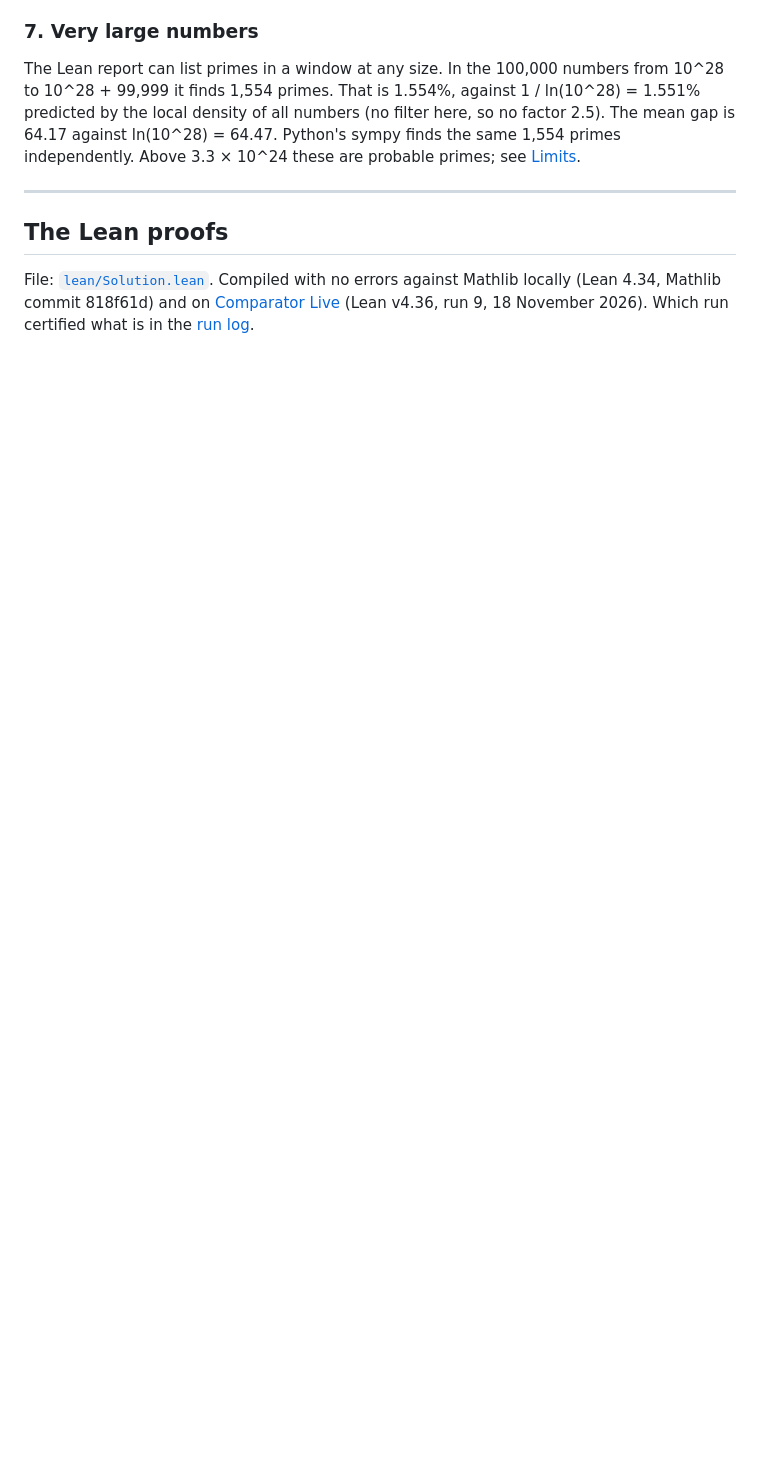
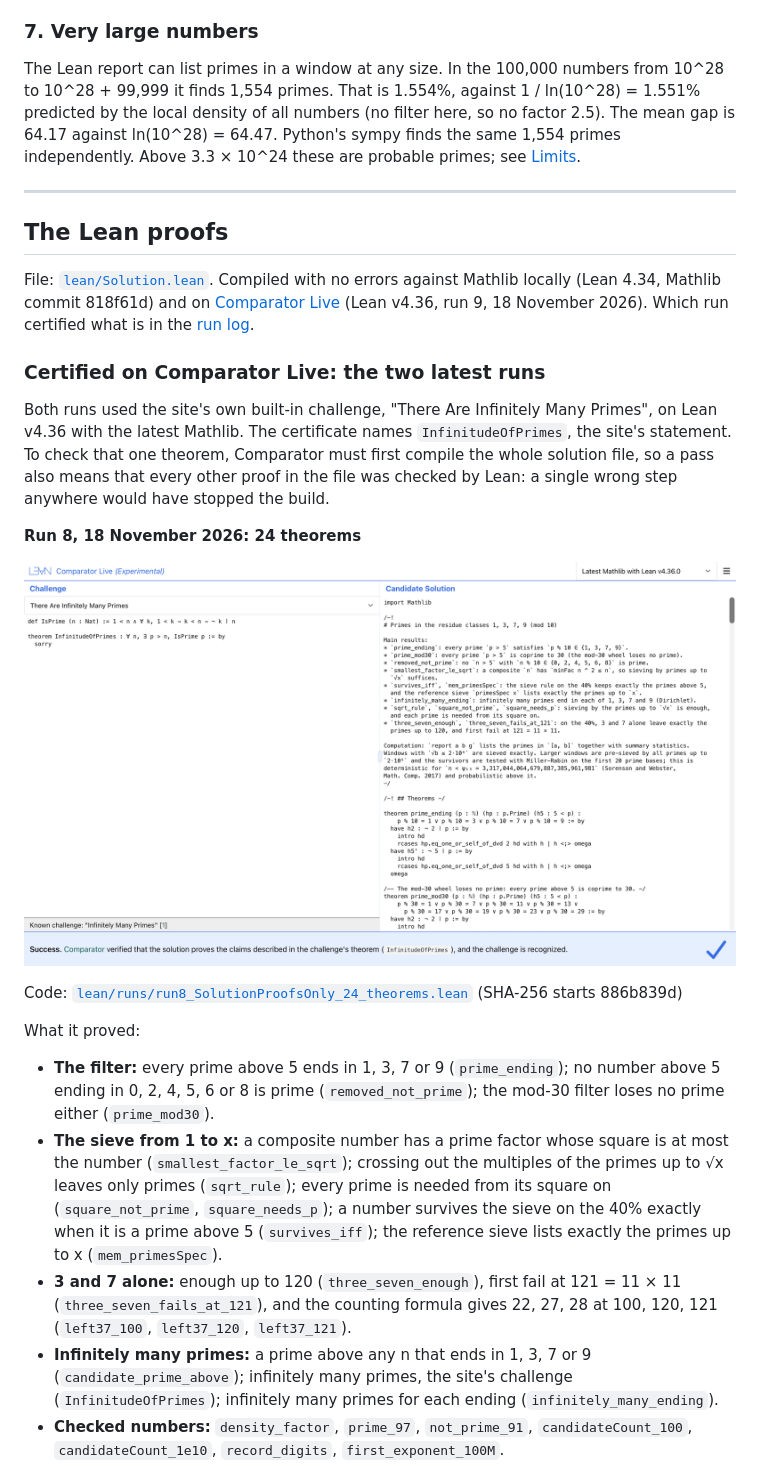
Before and after one commit to mfala22ss/prime-endings, a Markdown page: README.md, the part around one of its changes. Drawn GitHub-style; pictures changed too: docs/img/comparator-run8-24-theorems.png (added); blank space fills up the shorter version.

```diff
--- a/README.md
+++ b/README.md
@@ -314,3 +314,20 @@ The Lean report can list primes in a window at any size. In the 100,000 numbers
 
 File: [`lean/Solution.lean`](lean/Solution.lean). Compiled with no errors against Mathlib locally (Lean 4.34, Mathlib commit 818f61d) and on [Comparator Live](https://comparator.live.lean-lang.org) (Lean v4.36, run 9, 18 November 2026). Which run certified what is in the [run log](WALKTHROUGH.md#run-log).
 
+### Certified on Comparator Live: the two latest runs
+
+Both runs used the site's own built-in challenge, "There Are Infinitely Many Primes", on Lean v4.36 with the latest Mathlib. The certificate names `InfinitudeOfPrimes`, the site's statement. To check that one theorem, Comparator must first compile the whole solution file, so a pass also means that every other proof in the file was checked by Lean: a single wrong step anywhere would have stopped the build.
+
+**Run 8, 18 November 2026: 24 theorems**
+
+![Comparator Live, run 8: Success](docs/img/comparator-run8-24-theorems.png)
+
+Code: [`lean/runs/run8_SolutionProofsOnly_24_theorems.lean`](lean/runs/run8_SolutionProofsOnly_24_theorems.lean) (SHA-256 starts 886b839d)
+
+What it proved:
+* **The filter:** every prime above 5 ends in 1, 3, 7 or 9 (`prime_ending`); no number above 5 ending in 0, 2, 4, 5, 6 or 8 is prime (`removed_not_prime`); the mod-30 filter loses no prime either (`prime_mod30`).
+* **The sieve from 1 to x:** a composite number has a prime factor whose square is at most the number (`smallest_factor_le_sqrt`); crossing out the multiples of the primes up to √x leaves only primes (`sqrt_rule`); every prime is needed from its square on (`square_not_prime`, `square_needs_p`); a number survives the sieve on the 40% exactly when it is a prime above 5 (`survives_iff`); the reference sieve lists exactly the primes up to x (`mem_primesSpec`).
+* **3 and 7 alone:** enough up to 120 (`three_seven_enough`), first fail at 121 = 11 × 11 (`three_seven_fails_at_121`), and the counting formula gives 22, 27, 28 at 100, 120, 121 (`left37_100`, `left37_120`, `left37_121`).
+* **Infinitely many primes:** a prime above any n that ends in 1, 3, 7 or 9 (`candidate_prime_above`); infinitely many primes, the site's challenge (`InfinitudeOfPrimes`); infinitely many primes for each ending (`infinitely_many_ending`).
+* **Checked numbers:** `density_factor`, `prime_97`, `not_prime_91`, `candidateCount_100`, `candidateCount_1e10`, `record_digits`, `first_exponent_100M`.
+
```
Also changed, not shown: other parts of README.md (+14 -1 lines), docs/img/comparator-run9-27-theorems.png (added), 2 other files.
